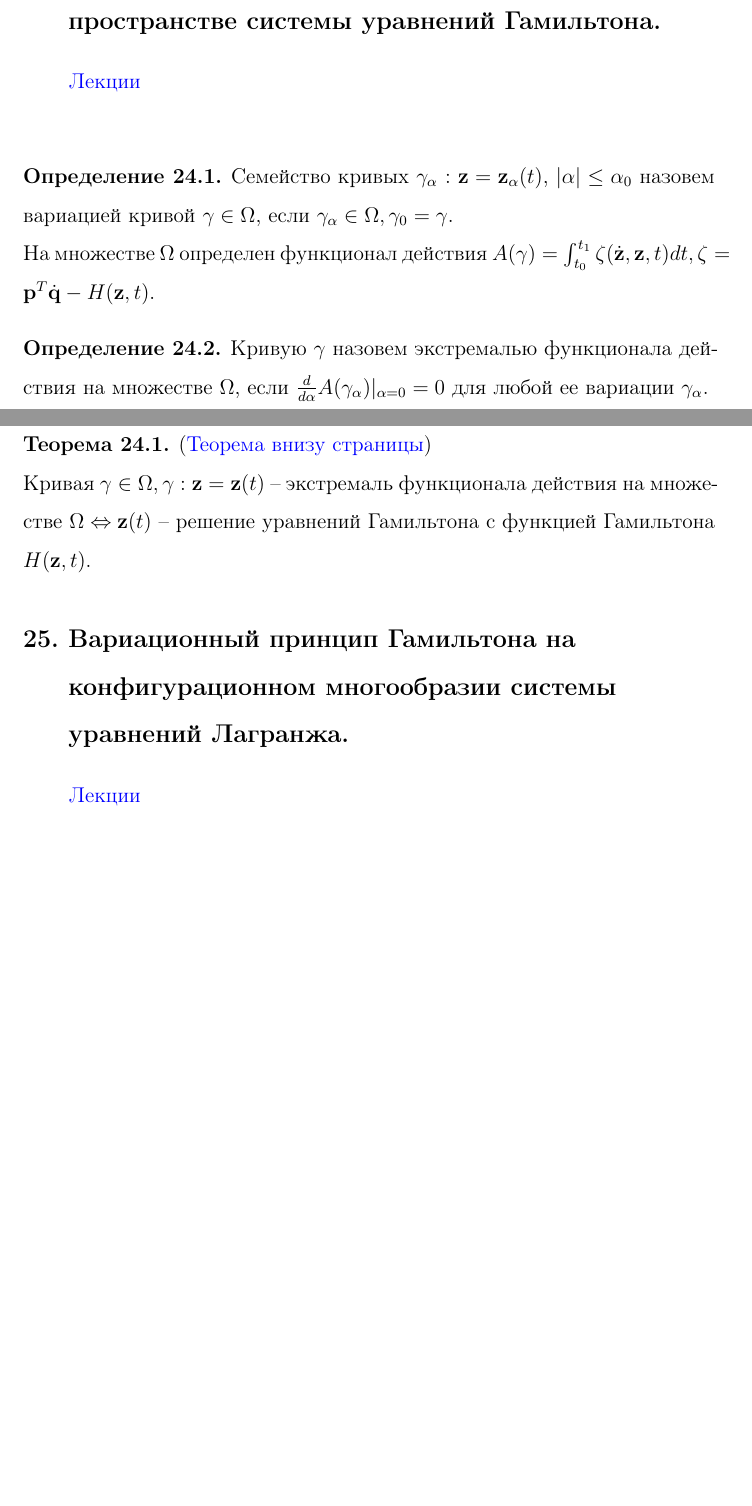
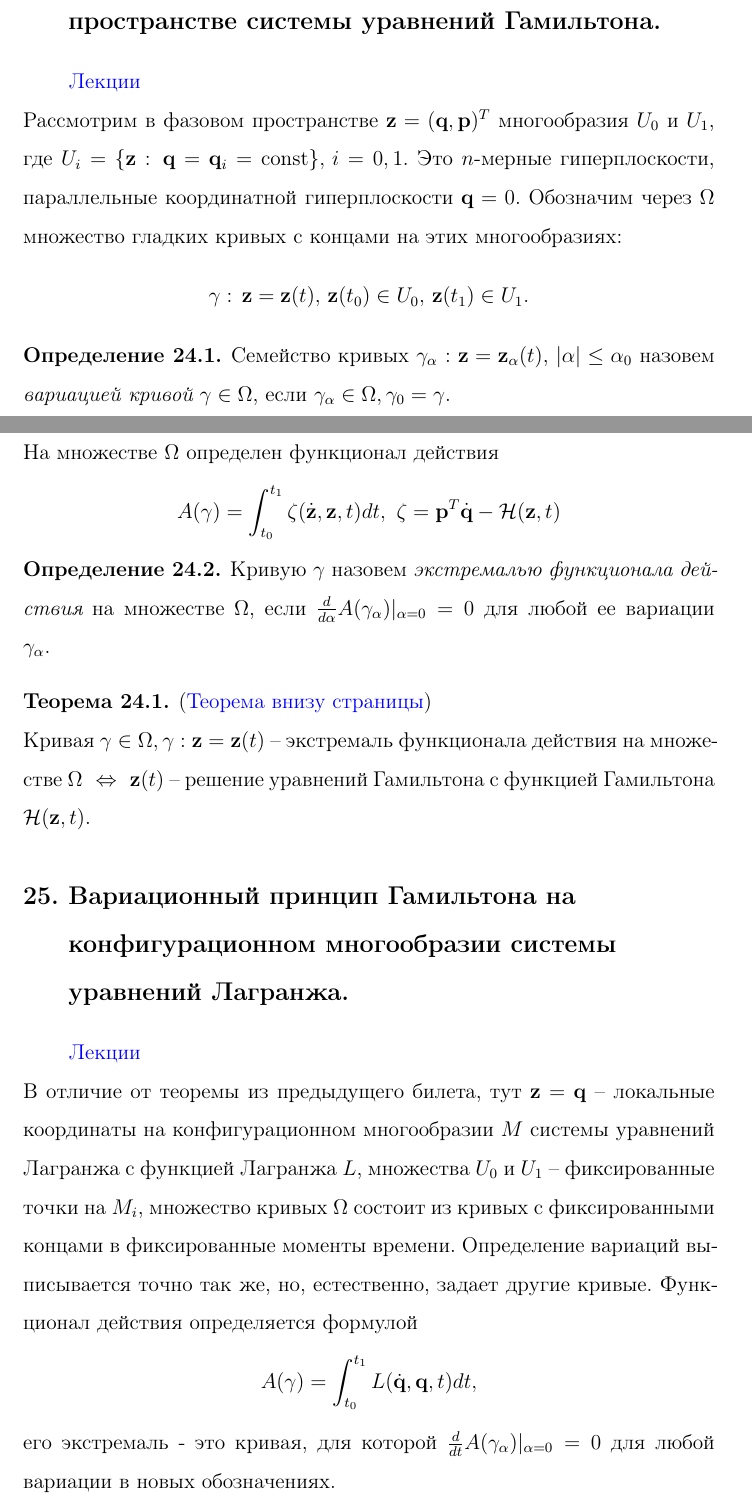
Before and after one commit to baJlax/anal_mech, a LaTeX document (anal_mech.tex): two parts of pages 33 and 34 of 36, joined at a grey line, cut so that both start at the same text, the shorter picture padded with empty space. Compiled offline with pdfLaTeX.

Commit message:
ENH: 24,25

```diff
--- a/anal_mech.tex
+++ b/anal_mech.tex
@@ -909,24 +909,38 @@ $, где $\mathbf{Q_0} \in \mathbb{R}^n, \mathbf{P_0} \in \mathbb{R}^n$ - пр
 
     \section{Вариационный принцип Гамильтона в фазовом пространстве системы уравнений Гамильтона.}
      \label{24}
-    \hyperlink {lects.44}{Лекции} \\
-
+    \hyperlink {lects.44}{Лекции}\\
+    Рассмотрим в фазовом пространстве $\bfz = (\bfq,\bfp)^T$ многообразия $U_0$ и $U_1$,
+    где $U_i = \{\bfz:\, \bfq=\bfq_i=\const\},\,i=0,1$. Это $n$-мерные гиперплоскости,
+    параллельные координатной гиперплоскости $\bfq = 0$. Обозначим через $\Omega$ множество
+    гладких кривых с концами на этих многообразиях: $$\gamma:\, \bfz=\bfz(t),\, \bfz(t_0)\in U_0,\, \bfz(t_1)\in U_1.$$
     \begin{defn}
-    Семейство кривых $\gamma_\alpha$ : $\bfz = \bfz_\alpha(t)$, $|\alpha| \leq \alpha_0$ назовем вариацией кривой $\gamma \in \Omega$, если  $\gamma_\alpha \in \Omega, \gamma_0 = \gamma$. \\
-    На множестве $\Omega$ определен функционал действия $A(\gamma) = \int^{t_1}_{t_0} \zeta (\dot{\bfz}, \bfz, t)dt, \zeta = \bfp^T\dot{\bfq} - H(\bfz, t) $.
+    Семейство кривых $\gamma_\alpha$ : $\bfz = \bfz_\alpha(t)$, $|\alpha| \leq \alpha_0$ назовем {\it вариацией кривой} $\gamma \in \Omega$, если  $\gamma_\alpha \in \Omega, \gamma_0 = \gamma$. \\
+    На множестве $\Omega$ определен функционал действия
+    $$
+    A(\gamma) = \int^{t_1}_{t_0} \zeta (\dot{\bfz}, \bfz, t)dt,\,\, \zeta = \bfp^T\dot{\bfq} - \mathcal{H}(\bfz, t)
+    $$
     \end{defn}
 
     \begin{defn}
-    Кривую $\gamma$  назовем  экстремалью функционала действия на множестве $\Omega$, если $\frac{d}{d\alpha} A(\gamma_\alpha)|_{\alpha=0}=0$ для любой ее вариации $\gamma_\alpha$.
-        \end{defn}
+    Кривую $\gamma$  назовем {\it экстремалью функционала действия} на множестве $\Omega$, если $\frac{d}{d\alpha} A(\gamma_\alpha)|_{\alpha=0}=0$ для любой ее вариации $\gamma_\alpha$.
+    \end{defn}
 
-   \begin{theorem}(\hyperlink {lects.44}{Теорема внизу страницы})\\
-   Кривая $\gamma \in \Omega, \gamma: \bfz=\bfz(t)$ \--- экстремаль функционала действия на множестве $\Omega \Leftrightarrow \bfz(t)$ \--- решение уравнений Гамильтона с функцией Гамильтона $H(\bfz, t)$.
-   \end{theorem}
+    \begin{theorem}(\hyperlink {lects.44}{Теорема внизу страницы})\\
+    Кривая $\gamma \in \Omega, \gamma: \bfz=\bfz(t)$ \--- экстремаль функционала действия на множестве $\Omega\,\, \Leftrightarrow\,\, \bfz(t)$ \--- решение уравнений Гамильтона с функцией Гамильтона $\mathcal{H}(\bfz, t)$.
+    \end{theorem}
 
 
     \section{Вариационный принцип Гамильтона на конфигурационном многообразии системы уравнений Лагранжа.}
      \label{25}
-    \hyperlink {lects.45}{Лекции} \\
-
+    \hyperlink {lects.45}{Лекции}\\
+    В отличие от теоремы из предыдущего билета, тут $\bfz=\bfq$ -- локальные координаты
+    на конфигурационном многообразии $M$ системы уравнений Лагранжа с функцией Лагранжа $L$,
+    множества $U_0$ и $U_1$ -- фиксированные точки на $M_i$, множество кривых $\Omega$
+    состоит из кривых с фиксированными концами в фиксированные моменты времени. Определение
+    вариаций выписывается точно так же, но, естественно, задает другие кривые. Функционал
+    действия определяется формулой
+    $$A(\gamma) = \int_{t_0}^{t_1} L(\bfqd,\bfq,t)dt,$$
+    его экстремаль - это кривая, для которой $\frac{d}{dt}A(\gamma_{\alpha})|_{\alpha=0}=0$
+    для любой вариации в новых обозначениях.
     \begin{theorem}(\hyperlink {lects.46}{Теорема}) \\
```
Also changed, not shown: anal_mech.tex (7 more changed lines).
